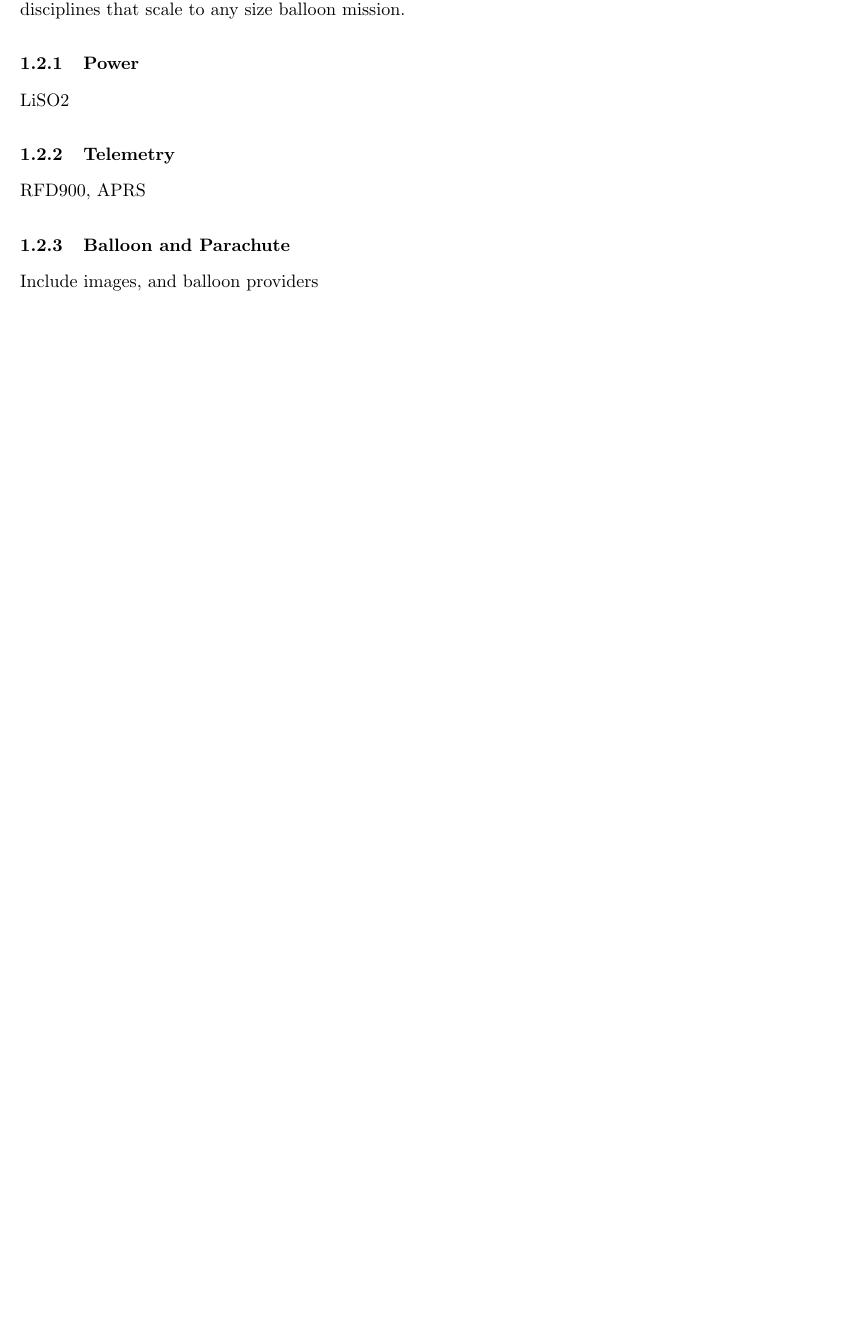
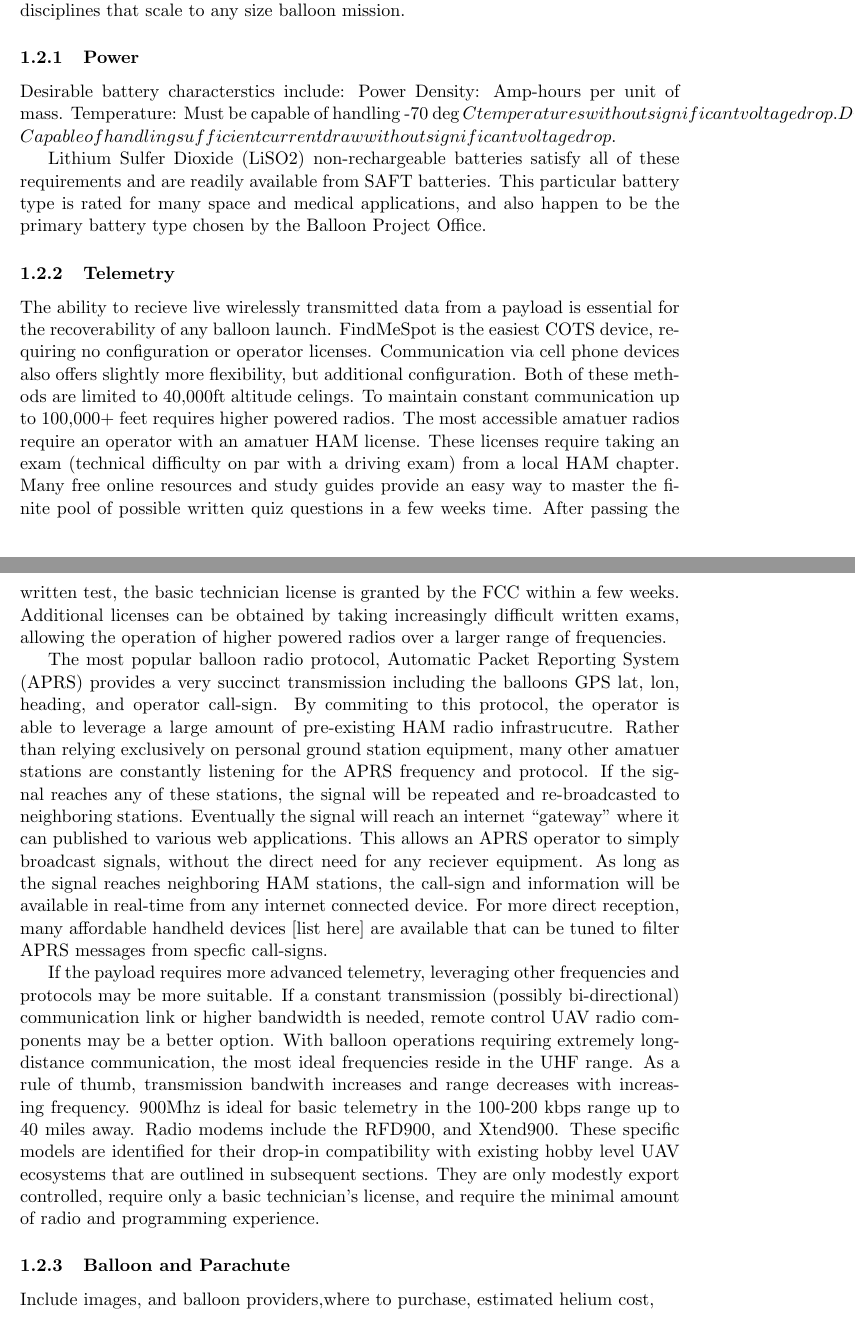
Before and after one commit to jcchin/avionics_latex, a LaTeX document (heading.tex, which reads avionics.tex): part of page 6 of 12 before the commit and two parts of pages 6 and 7 of 14 after it, the two joined at a grey line, cut so that both start at the same text, the shorter picture padded with empty space. Compiled offline with pdfLaTeX.

Commit message:
basic telemetry section

```diff
--- a/avionics.tex
+++ b/avionics.tex
@@ -30,15 +30,68 @@ two disciplines that scale to any size balloon mission.
 
 \subsubsection{Power}
 
-LiSO2
+Desirable battery characterstics include:
+Power Density: Amp-hours per unit of mass.
+Temperature: Must be capable of handling -70 \deg C temperatures without
+significant voltage drop.
+Discharge Characteristics: Capable of handling sufficient current draw without
+significant voltage drop.
+
+Lithium Sulfer Dioxide (LiSO2) non-rechargeable batteries satisfy all of these
+requirements and are readily available from SAFT batteries.
+This particular battery type is rated for many space and medical applications,
+and also happen to be the primary battery type chosen by the Balloon Project Office.
+
 
 \subsubsection{Telemetry}
 
-RFD900, APRS
+The ability to recieve live wirelessly transmitted data from a payload is
+essential for the recoverability of any balloon launch. FindMeSpot is the easiest
+COTS device, requiring no configuration or operator licenses. Communication via
+cell phone devices also offers slightly more flexibility, but additional configuration.
+Both of these methods are limited to 40,000ft altitude celings. To maintain constant
+communication up to 100,000+ feet requires higher powered radios. The most
+accessible amatuer radios require an operator with an amatuer HAM license.
+These licenses require taking an exam (technical difficulty on par with a
+driving exam) from a local HAM chapter. Many free online resources and study
+guides provide an easy way to master the finite pool of possible written quiz
+questions in a few weeks time. After passing the written test, the basic
+technician license is granted by the FCC within a few weeks. Additional licenses
+can be obtained by taking increasingly difficult written exams, allowing the
+operation of higher powered radios over a larger range of frequencies.
+
+The most popular balloon radio protocol, Automatic Packet Reporting System (APRS)
+provides a very succinct transmission including the balloons GPS lat, lon, heading,
+and operator call-sign. By commiting to this protocol, the operator is able to
+leverage a large amount of pre-existing HAM radio infrastrucutre. Rather than
+relying exclusively on personal ground station equipment, many other amatuer
+stations are constantly listening for the APRS frequency and protocol. If the
+signal reaches any of these stations, the signal will be repeated and re-broadcasted
+to neighboring stations. Eventually the signal will reach an internet ``gateway''
+where it can published to various web applications. This allows an APRS operator
+to simply broadcast signals, without the direct need for any reciever equipment.
+As long as the signal reaches neighboring HAM stations, the call-sign and information
+will be available in real-time from any internet connected device. For more direct
+reception, many affordable handheld devices [list here] are available that can
+be tuned to filter APRS messages from specfic call-signs.
+
+If the payload requires more advanced telemetry, leveraging other frequencies
+and protocols may be more suitable. If a constant transmission
+(possibly bi-directional) communication link or higher bandwidth is needed,
+remote control UAV radio components may be a better option. With balloon
+operations requiring extremely long-distance communication, the most ideal
+frequencies reside in the UHF range. As a rule of thumb, transmission bandwith
+increases and range decreases with increasing frequency. 900Mhz is ideal for
+basic telemetry in the 100-200 kbps range up to 40 miles away. Radio modems
+include the RFD900, and Xtend900. These specific models are identified for their
+drop-in compatibility with existing hobby level UAV ecosystems that are outlined
+in subsequent sections. They are only modestly export controlled, require only
+a basic technician's license, and require the minimal amount of radio and
+programming experience.
 
 \subsubsection{Balloon and Parachute}
 
-Include images, and balloon providers
+Include images, and balloon providers,where to purchase, estimated helium cost,
 
 \subsubsection{Gondola Design}
 
--- a/heading.tex
+++ b/heading.tex
@@ -57,7 +57,7 @@ A few turn-key platform solutions are outlined that
 leverage rapidly evolving open-source engineering ecosystems.
 Rather than building custom components from scratch,
 these recommendations attempt to maximize
-simplicity and cost of a HAB platform to make launches more accessible to everyone.
+simplicity and cost of a HAB platforms to make launches more accessible to everyone.
 }   % suggested 200 words
 
 \usepackage{minted} %syntax highlighting
```
Also changed, not shown: avionics.tex (20 more changed lines).
